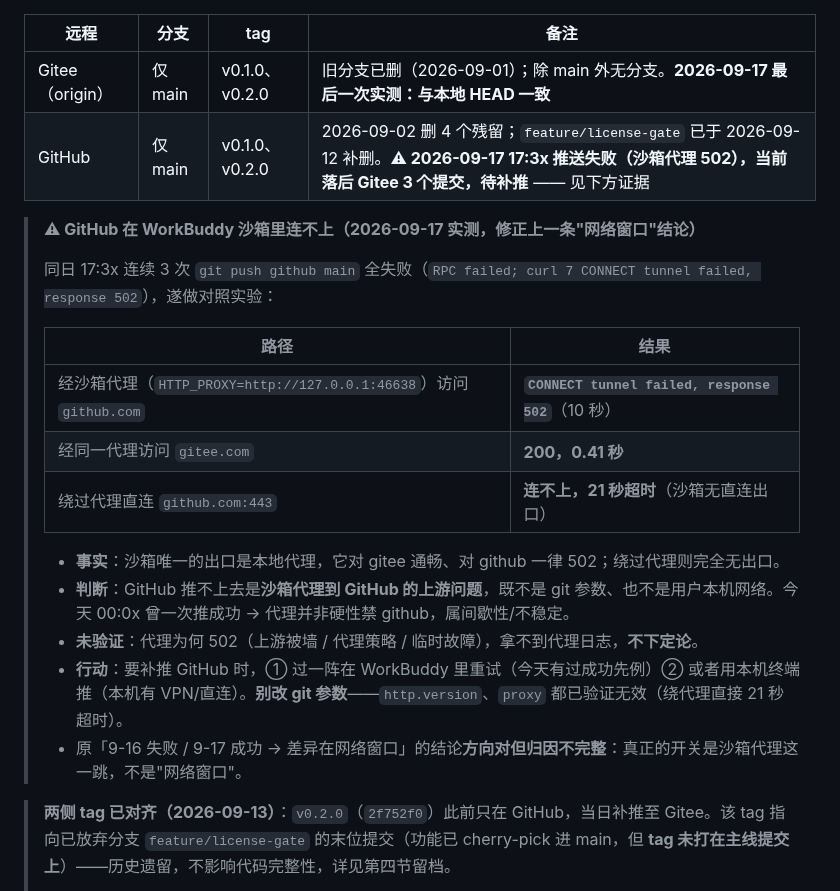
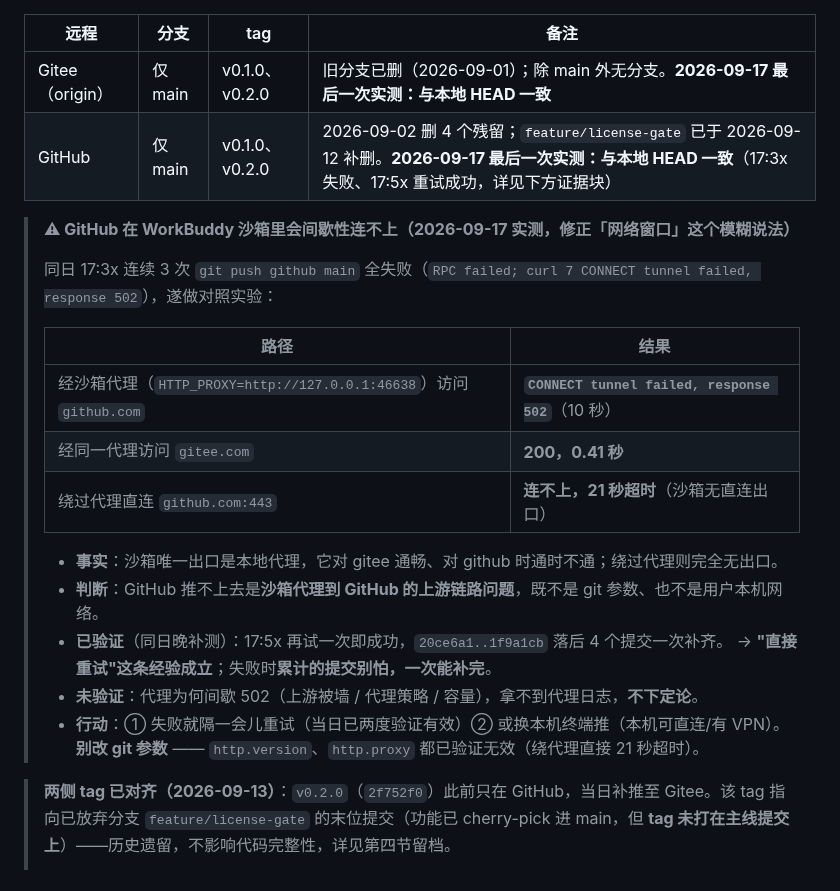
Before and after one commit to pengjie1115/FocusCapture, a Markdown page: BRANCHES.md, the part around the change. Rendered like a GitHub page.

Commit message:
docs(BRANCHES): GitHub 已补齐（重试一次即成功），修正上一条"落后待补推"的登记
- 17:5x 重试 git push github main 成功：20ce6a1..1f9a1cb，落后 4 个提交一次补齐
- 双远程 + 本地三处对齐 1f9a1cb
- 结论收敛：沙箱代理到 GitHub 是「时通时不通」，不是硬封；「失败就重试」已验证两次有效，
  且累计提交不怕多，一次能补完
- 上一提交刚登记"GitHub 落后 3 个提交"，10 分钟内即过期 —— 顺带印证本文件「不硬编码状态」的方向

```diff
--- a/BRANCHES.md
+++ b/BRANCHES.md
@@ -137,9 +137,9 @@
 | 远程 | 分支 | tag | 备注 |
 |------|------|-----|------|
 | Gitee（origin） | 仅 main | v0.1.0、v0.2.0 | 旧分支已删（2026-09-01）；除 main 外无分支。**2026-09-17 最后一次实测：与本地 HEAD 一致** |
-| GitHub | 仅 main | v0.1.0、v0.2.0 | 2026-09-02 删 4 个残留；`feature/license-gate` 已于 2026-09-12 补删。**⚠ 2026-09-17 17:3x 推送失败（沙箱代理 502），当前落后 Gitee 3 个提交，待补推** —— 见下方证据 |
+| GitHub | 仅 main | v0.1.0、v0.2.0 | 2026-09-02 删 4 个残留；`feature/license-gate` 已于 2026-09-12 补删。**2026-09-17 最后一次实测：与本地 HEAD 一致**（17:3x 失败、17:5x 重试成功，详见下方证据块） |
 
-> **⚠ GitHub 在 WorkBuddy 沙箱里连不上（2026-09-17 实测，修正上一条"网络窗口"结论）**
+> **⚠ GitHub 在 WorkBuddy 沙箱里会间歇性连不上（2026-09-17 实测，修正「网络窗口」这个模糊说法）**
 >
 > 同日 17:3x 连续 3 次 `git push github main` 全失败（`RPC failed; curl 7 CONNECT tunnel failed, response 502`），遂做对照实验：
 >
@@ -149,11 +149,13 @@
 > | 经同一代理访问 `gitee.com` | **200，0.41 秒** |
 > | 绕过代理直连 `github.com:443` | **连不上，21 秒超时**（沙箱无直连出口） |
 >
-> - **事实**：沙箱唯一的出口是本地代理，它对 gitee 通畅、对 github 一律 502；绕过代理则完全无出口。
-> - **判断**：GitHub 推不上去是**沙箱代理到 GitHub 的上游问题**，既不是 git 参数、也不是用户本机网络。今天 00:0x 曾一次推成功 → 代理并非硬性禁 github，属间歇性/不稳定。
-> - **未验证**：代理为何 502（上游被墙 / 代理策略 / 临时故障），拿不到代理日志，**不下定论**。
-> - **行动**：要补推 GitHub 时，① 过一阵在 WorkBuddy 里重试（今天有过成功先例）② 或者用本机终端推（本机有 VPN/直连）。**别改 git 参数**——`http.version`、`proxy` 都已验证无效（绕代理直接 21 秒超时）。
-> - 原「9-16 失败 / 9-17 成功 → 差异在网络窗口」的结论**方向对但归因不完整**：真正的开关是沙箱代理这一跳，不是"网络窗口"。
+> - **事实**：沙箱唯一出口是本地代理，它对 gitee 通畅、对 github 时通时不通；绕过代理则完全无出口。
+> - **判断**：GitHub 推不上去是**沙箱代理到 GitHub 的上游链路问题**，既不是 git 参数、也不是用户本机网络。
+> - **已验证**（同日晚补测）：17:5x 再试一次即成功，`20ce6a1..1f9a1cb` 落后 4 个提交一次补齐。
+>   → **"直接重试"这条经验成立**；失败时**累计的提交别怕，一次能补完**。
+> - **未验证**：代理为何间歇 502（上游被墙 / 代理策略 / 容量），拿不到代理日志，**不下定论**。
+> - **行动**：① 失败就隔一会儿重试（当日已两度验证有效）② 或换本机终端推（本机可直连/有 VPN）。
+>   **别改 git 参数** —— `http.version`、`http.proxy` 都已验证无效（绕代理直接 21 秒超时）。
 
 > **两侧 tag 已对齐（2026-09-13）**：`v0.2.0`（`2f752f0`）此前只在 GitHub，当日补推至 Gitee。该 tag 指向已放弃分支 `feature/license-gate` 的末位提交（功能已 cherry-pick 进 main，但 **tag 未打在主线提交上**）——历史遗留，不影响代码完整性，详见第四节留档。
 >
```
